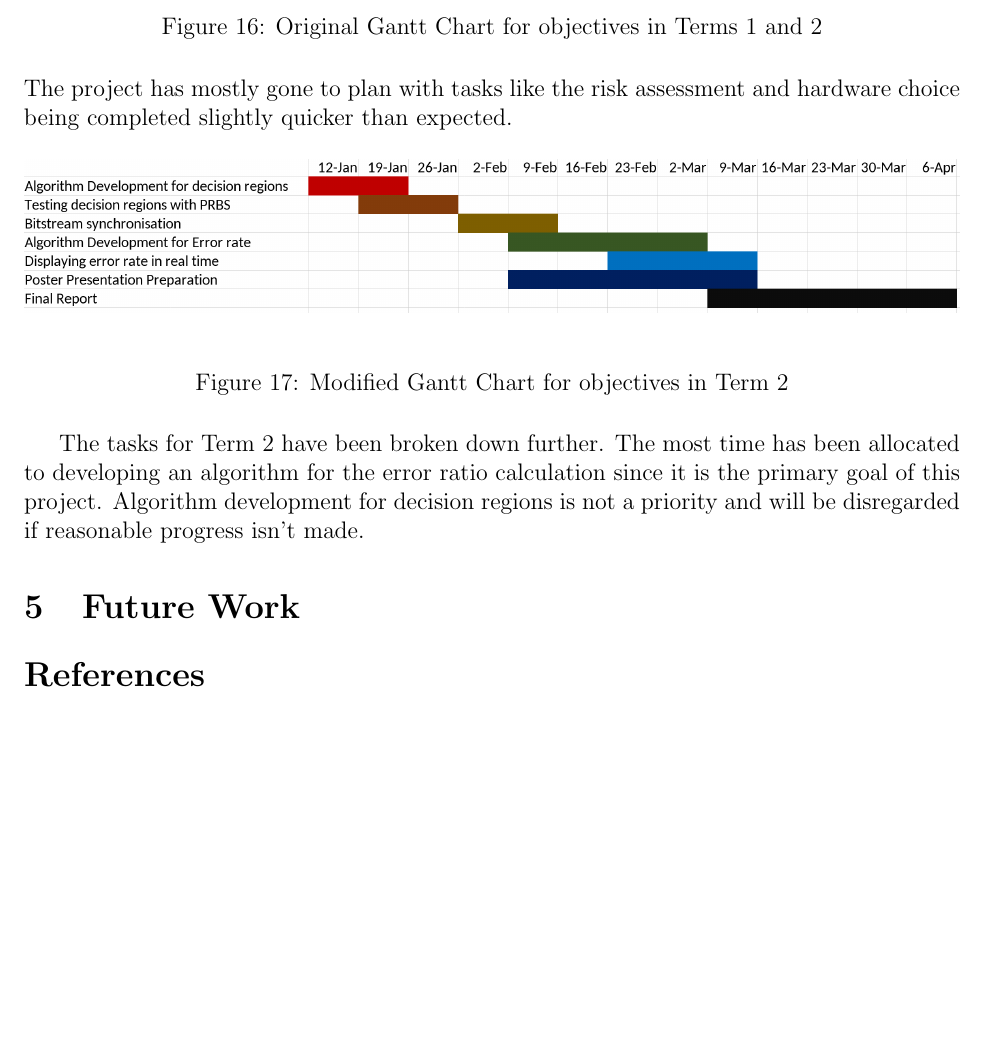
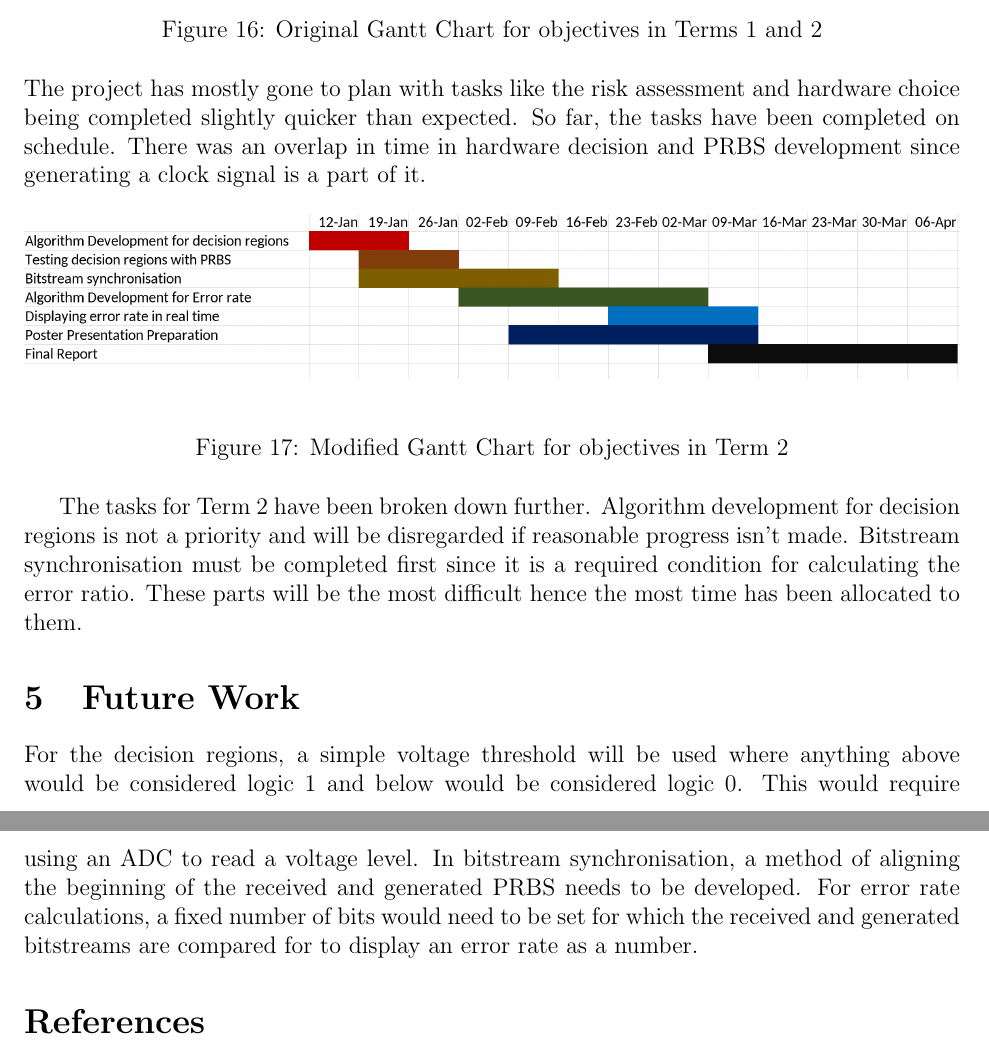
Before and after one commit to vishvish2/BERT_FPGA, a LaTeX paper (Interim_Report/BERT_Interim_Report.tex): part of page 18 of 21 before the commit and two parts of pages 18 and 19 of 21 after it, the two joined at a grey line, cut so that both start at the same text, the shorter picture padded with empty space. Compiled offline with pdfLaTeX.

Commit message:
Updated Project Management and Future Work

```diff
--- a/Interim_Report/BERT_Interim_Report.tex
+++ b/Interim_Report/BERT_Interim_Report.tex
@@ -357,17 +357,21 @@ Signed: Vishnu Barath \hfill Date: \date{\today}
         \includegraphics[width=1\textwidth]{img/Gantt_Chart.png}
         \caption{Original Gantt Chart for objectives in Terms 1 and 2}\label{fig:Gantt_Chart_1}
     \end{figure}
-    The project has mostly gone to plan with tasks like the risk assessment and hardware choice being completed slightly quicker than expected. %TODO include original gantt chart from Project proposal, expand on individual tasks
+    The project has mostly gone to plan with tasks like the risk assessment and hardware choice being completed slightly quicker than expected. So far, the tasks have been completed on schedule. There was an overlap in time in hardware decision and PRBS development since generating a clock signal is a part of it. %TODO include original gantt chart from Project proposal, expand on individual tasks
     \begin{figure}[H]
         \centering
         \includegraphics[width=1\textwidth]{img/Gantt_Chart_2.png}
         \caption{Modified Gantt Chart for objectives in Term 2}\label{fig:Gantt_Chart_2}
     \end{figure}
     The tasks for Term 2 have been broken down further.
-    The most time has been allocated to developing an algorithm for the error ratio calculation since it is the primary goal of this project.
     Algorithm development for decision regions is not a priority and will be disregarded if reasonable progress isn't made.
+    Bitstream synchronisation must be completed first since it is a required condition for calculating the error ratio.
+    These parts will be the most difficult hence the most time has been allocated to them.
 
 \section{Future Work}
+    For the decision regions, a simple voltage threshold will be used where anything above would be considered logic 1 and below would be considered logic 0. This would require using an ADC to read a voltage level.
+    In bitstream synchronisation, a method of aligning the beginning of the received and generated PRBS needs to be developed.
+    For error rate calculations, a fixed number of bits would need to be set for which the received and generated bitstreams are compared for to display an error rate as a number.
 %TODO Include summary/conclusion section (this project is about FPGA based BERT, i've demonstrated a PRBS gen at 2^7 -1)
 
 \bibliographystyle{IEEEtran} % IEEE style
```
Also changed, not shown: Interim_Report/BERT_Interim_Report.pdf, Interim_Report/img/Gantt_Chart_2.png, Interim_Report/img/darkblue_banner.png (added), Interim_Report/BERT_Interim_Report.tex (8 more changed lines).
